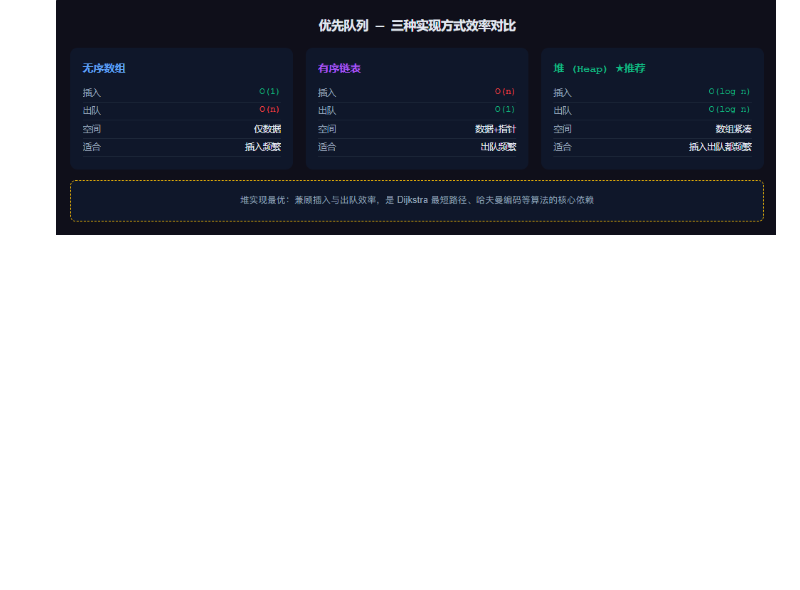
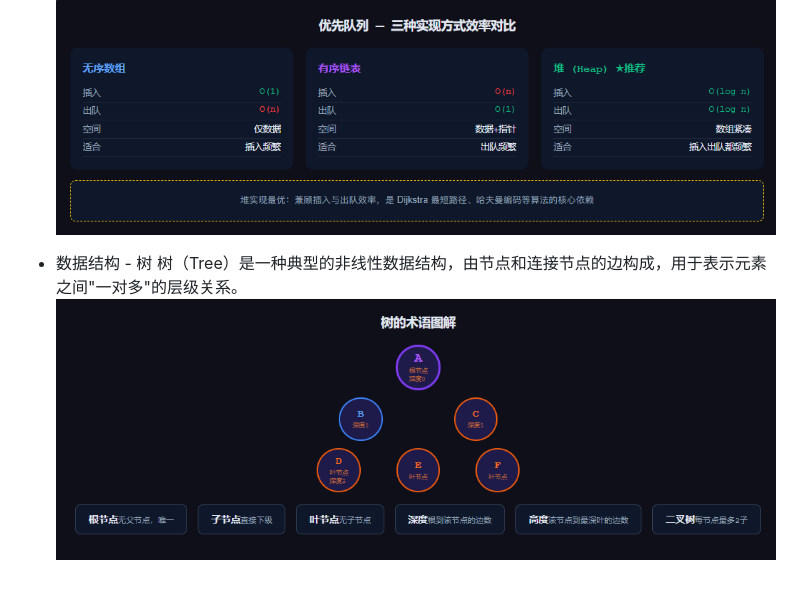
Before and after one commit to ZYHang222/study-record, a Markdown page: README.md, the part around the change. Drawn GitHub-style; pictures changed too: images/image6.png (added); blank space fills up the shorter version.

```diff
--- a/README.md
+++ b/README.md
@@ -282,3 +282,6 @@ truct 语句定义了一个包含多个成员的新的数据类型，struct 语
   优先队列（Priority Queue）是队列的一种扩展形式，与普通队列的"先进先出"不同，优先队列中的每个元素都被赋予一个优先级，出队操作总是取出当前队列中优先级最高的元素。
   三种实现方式对比：
   ![alt text](images/image5.png)
+* 数据结构 - 树
+  树（Tree）是一种典型的非线性数据结构，由节点和连接节点的边构成，用于表示元素之间"一对多"的层级关系。
+![alt text](images/image6.png)
```
